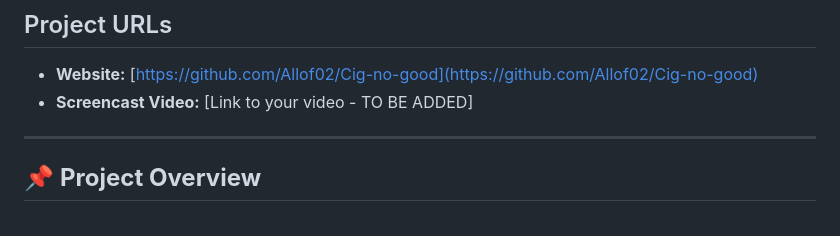
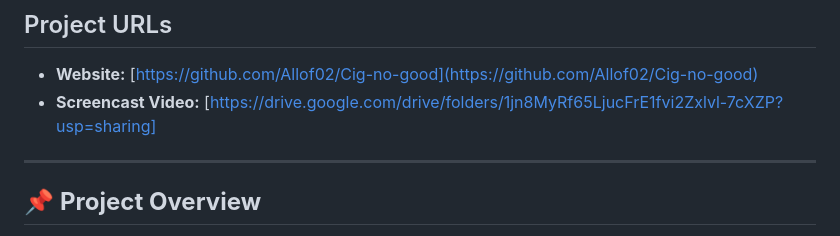
Before and after one commit to Allof02/Cig-no-good, a Markdown page: README.md, the part around the change. Drawn GitHub-style.

```diff
--- a/README.md
+++ b/README.md
@@ -13,7 +13,7 @@ _Group Members:_
 
 ## Project URLs
 - **Website:** [https://github.com/Allof02/Cig-no-good](https://github.com/Allof02/Cig-no-good)
-- **Screencast Video:** [Link to your video - TO BE ADDED]
+- **Screencast Video:** [https://drive.google.com/drive/folders/1jn8MyRf65LjucFrE1fvi2Zxlvl-7cXZP?usp=sharing]
 
 ---
 
```
